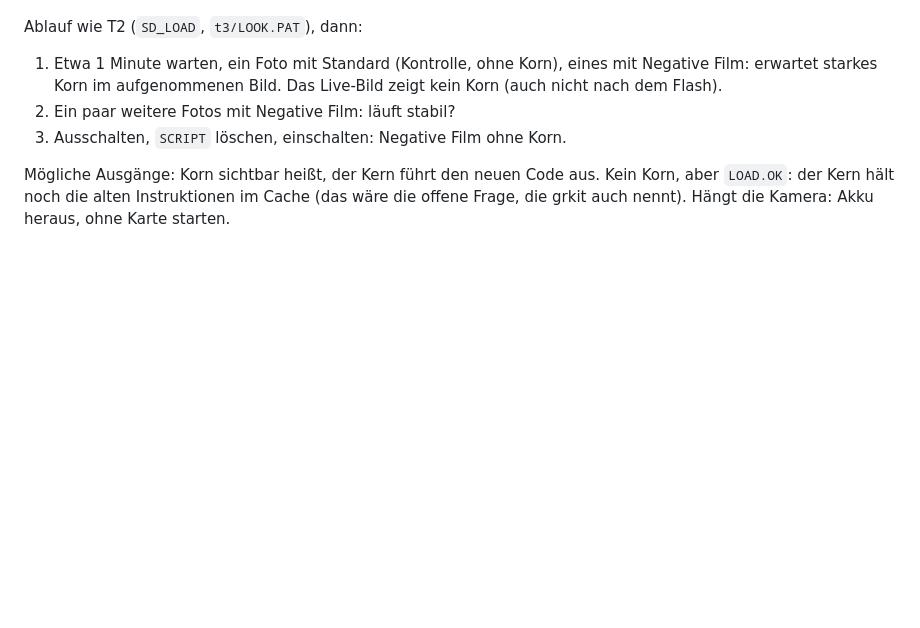
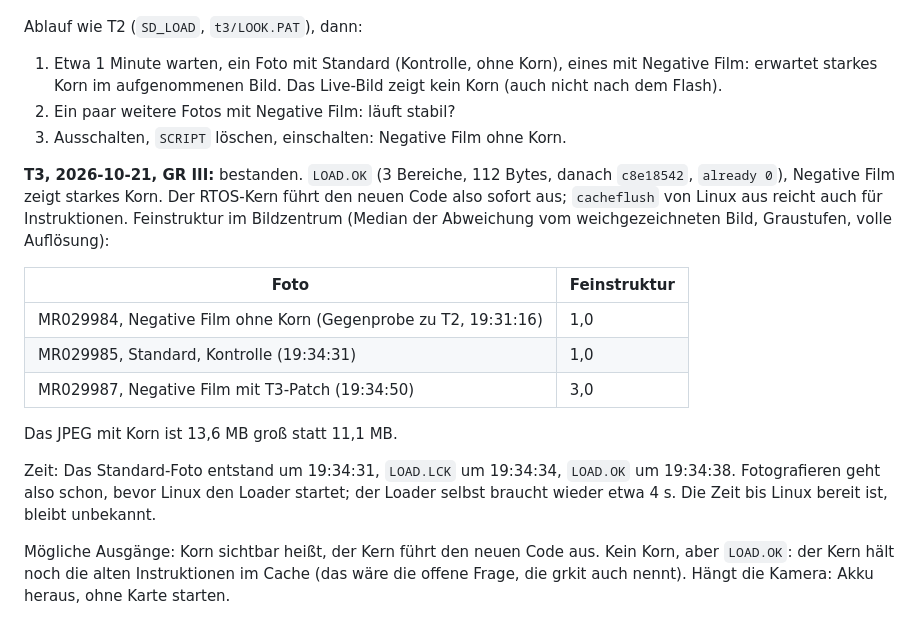
Before and after one commit to judgem00/gr3-look-editor, a Markdown page: docs/firmware/ram-loader.md, the part around the change. Rendered like a GitHub page; blank space fills up the shorter version.

Commit message:
RAM loader: T3 passed on the camera
The loader wrote the grain stub and the branches at the fill and gate
sites; Negative Film shows strong grain (about three times the fine detail
of the control), so the RTOS core runs new code right away and cacheflush
from Linux is enough for instructions too.

Co-Authored-By: Claude Opus 5.5 <noreply@anthropic.com>

```diff
--- a/docs/firmware/ram-loader.md
+++ b/docs/firmware/ram-loader.md
@@ -234,6 +234,25 @@ Ablauf wie T2 (`SD_LOAD`, `t3/LOOK.PAT`), dann:
 2. Ein paar weitere Fotos mit Negative Film: läuft stabil?
 3. Ausschalten, `SCRIPT` löschen, einschalten: Negative Film ohne Korn.
 
+**T3, 2026-10-21, GR III:** bestanden. `LOAD.OK` (3 Bereiche, 112 Bytes,
+danach `c8e18542`, `already 0`), Negative Film zeigt starkes Korn. Der
+RTOS-Kern führt den neuen Code also sofort aus; `cacheflush` von Linux aus
+reicht auch für Instruktionen. Feinstruktur im Bildzentrum (Median der
+Abweichung vom weichgezeichneten Bild, Graustufen, volle Auflösung):
+
+| Foto | Feinstruktur |
+|---|---|
+| MR029984, Negative Film ohne Korn (Gegenprobe zu T2, 19:31:16) | 1,0 |
+| MR029985, Standard, Kontrolle (19:34:31) | 1,0 |
+| MR029987, Negative Film mit T3-Patch (19:34:50) | 3,0 |
+
+Das JPEG mit Korn ist 13,6 MB groß statt 11,1 MB.
+
+Zeit: Das Standard-Foto entstand um 19:34:31, `LOAD.LCK` um 19:34:34,
+`LOAD.OK` um 19:34:38. Fotografieren geht also schon, bevor Linux den Loader
+startet; der Loader selbst braucht wieder etwa 4 s. Die Zeit bis Linux bereit
+ist, bleibt unbekannt.
+
 Mögliche Ausgänge: Korn sichtbar heißt, der Kern führt den neuen Code aus.
 Kein Korn, aber `LOAD.OK`: der Kern hält noch die alten Instruktionen im
 Cache (das wäre die offene Frage, die grkit auch nennt). Hängt die Kamera:
```
